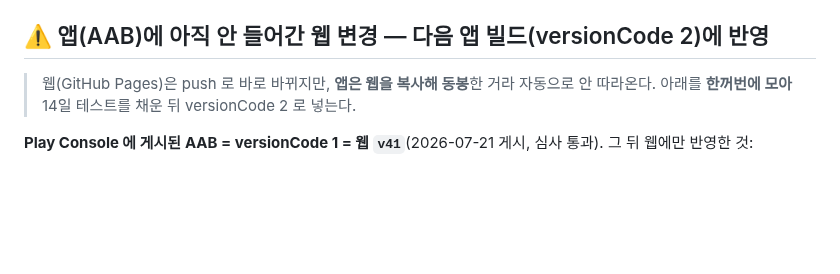
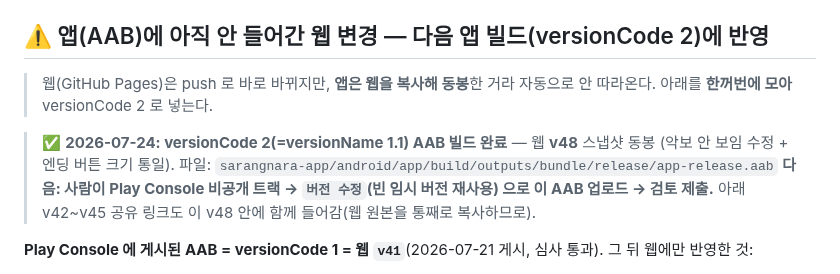
Before and after one commit to SYA-Apps/sarangnara, a Markdown page: WORKLOG.md, the part around the change. Rendered like a GitHub page; blank space fills up the shorter version.

Commit message:
WORKLOG: versionCode 2 AAB(v48) 빌드 완료, 콘솔 업로드 대기

```diff
--- a/WORKLOG.md
+++ b/WORKLOG.md
@@ -28,7 +28,13 @@ git push
 
 ## ⚠️ 앱(AAB)에 아직 안 들어간 웹 변경 — 다음 앱 빌드(versionCode 2)에 반영
 > 웹(GitHub Pages)은 push 로 바로 바뀌지만, **앱은 웹을 복사해 동봉**한 거라 자동으로 안 따라온다.
-> 아래를 **한꺼번에 모아** 14일 테스트를 채운 뒤 versionCode 2 로 넣는다.
+> 아래를 **한꺼번에 모아** versionCode 2 로 넣는다.
+
+> ✅ **2026-07-24: versionCode 2(=versionName 1.1) AAB 빌드 완료** — 웹 **v48** 스냅샷 동봉
+> (악보 안 보임 수정 + 엔딩 버튼 크기 통일). 파일:
+> `sarangnara-app/android/app/build/outputs/bundle/release/app-release.aab`
+> **다음: 사람이 Play Console 비공개 트랙 → `버전 수정`(빈 임시 버전 재사용) 으로 이 AAB 업로드 → 검토 제출.**
+> 아래 v42~v45 공유 링크도 이 v48 안에 함께 들어감(웹 원본을 통째로 복사하므로).
 
 **Play Console 에 게시된 AAB = versionCode 1 = 웹 `v41`**(2026-07-21 게시, 심사 통과). 그 뒤 웹에만 반영한 것:
 - **`v42`~`v45` 이 앱 공유하기**(2026-07-22) — 안드로이드=Play·아이폰=웹 두 링크. 공유는 3곳:
```
